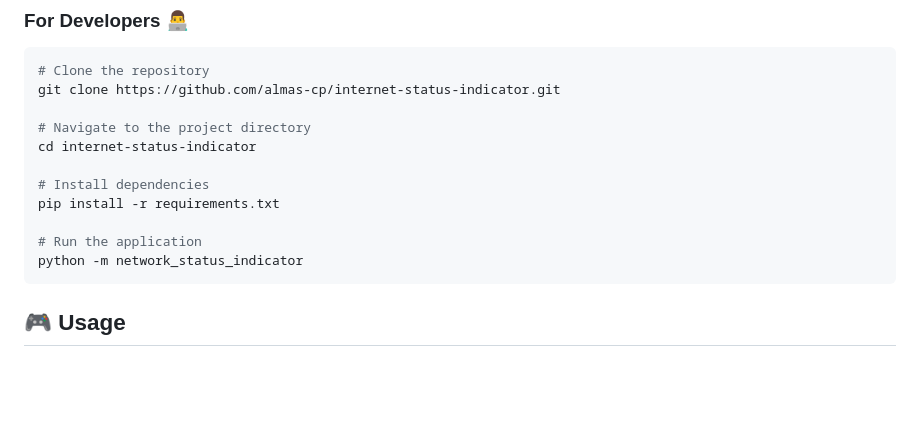
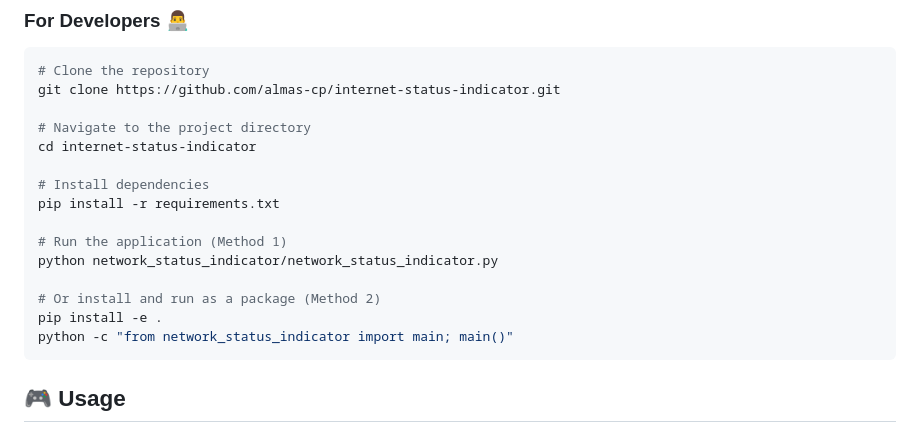
Before and after one commit to almas-cp/internet-status-indicator, a Markdown page: README.md, the part around the change. GitHub-like rendering; blank space fills up the shorter version.

````diff
--- a/README.md
+++ b/README.md
@@ -56,8 +56,12 @@ cd internet-status-indicator
 # Install dependencies
 pip install -r requirements.txt
 
-# Run the application
-python -m network_status_indicator
+# Run the application (Method 1)
+python network_status_indicator/network_status_indicator.py
+
+# Or install and run as a package (Method 2)
+pip install -e .
+python -c "from network_status_indicator import main; main()"
 ```
 
 ## 🎮 Usage
````
